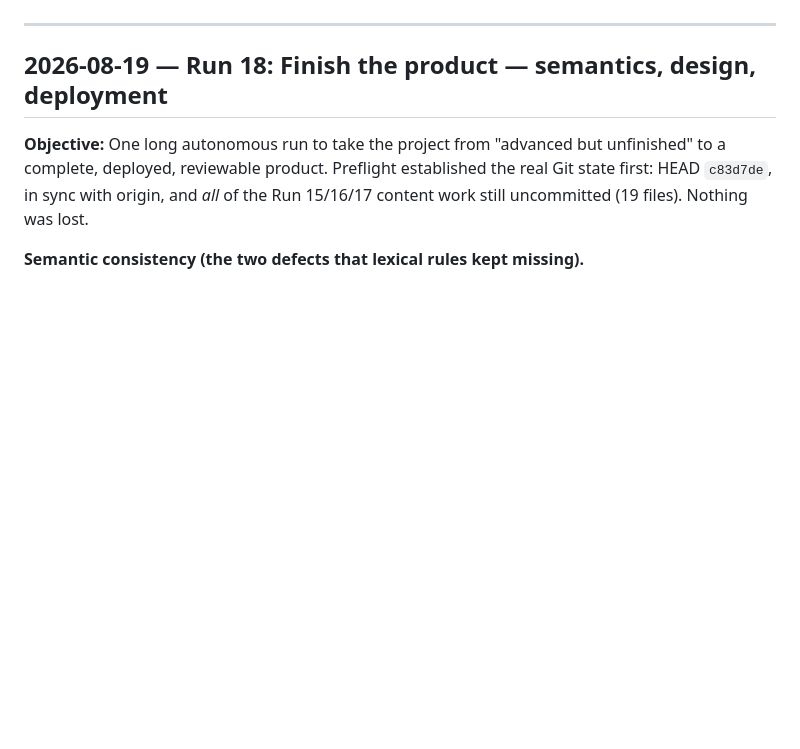
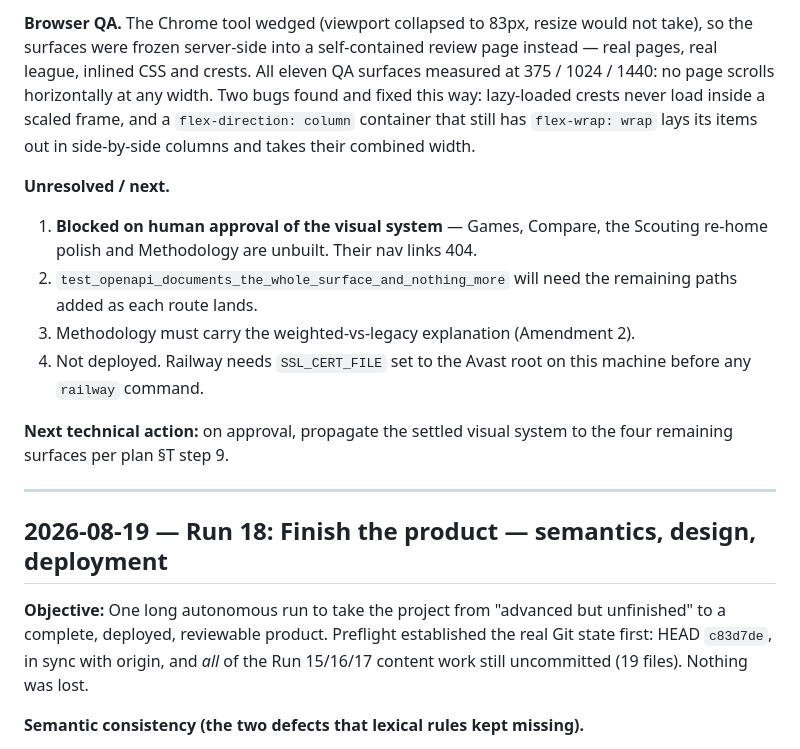
Before and after one commit to omercohen444/basketball-scouting, a Markdown page: WORKLOG.md, the part around one of its changes. Rendered like a GitHub page; blank space fills up the shorter version.

```diff
--- a/WORKLOG.md
+++ b/WORKLOG.md
@@ -5,3 +74,24 @@ session — not a place for terminal output.
+**Browser QA.** The Chrome tool wedged (viewport collapsed to 83px, resize would
+not take), so the surfaces were frozen server-side into a self-contained review
+page instead — real pages, real league, inlined CSS and crests. All eleven QA
+surfaces measured at 375 / 1024 / 1440: no page scrolls horizontally at any
+width. Two bugs found and fixed this way: lazy-loaded crests never load inside a
+scaled frame, and a `flex-direction: column` container that still has
+`flex-wrap: wrap` lays its items out in side-by-side columns and takes their
+combined width.
+
+**Unresolved / next.**
+
+1. **Blocked on human approval of the visual system** — Games, Compare, the
+   Scouting re-home polish and Methodology are unbuilt. Their nav links 404.
+2. `test_openapi_documents_the_whole_surface_and_nothing_more` will need the
+   remaining paths added as each route lands.
+3. Methodology must carry the weighted-vs-legacy explanation (Amendment 2).
+4. Not deployed. Railway needs `SSL_CERT_FILE` set to the Avast root on this
+   machine before any `railway` command.
+
+**Next technical action:** on approval, propagate the settled visual system to
+the four remaining surfaces per plan §T step 9.
 
 ---
 
```
Also changed, not shown: other parts of WORKLOG.md (+69 -0 lines).
